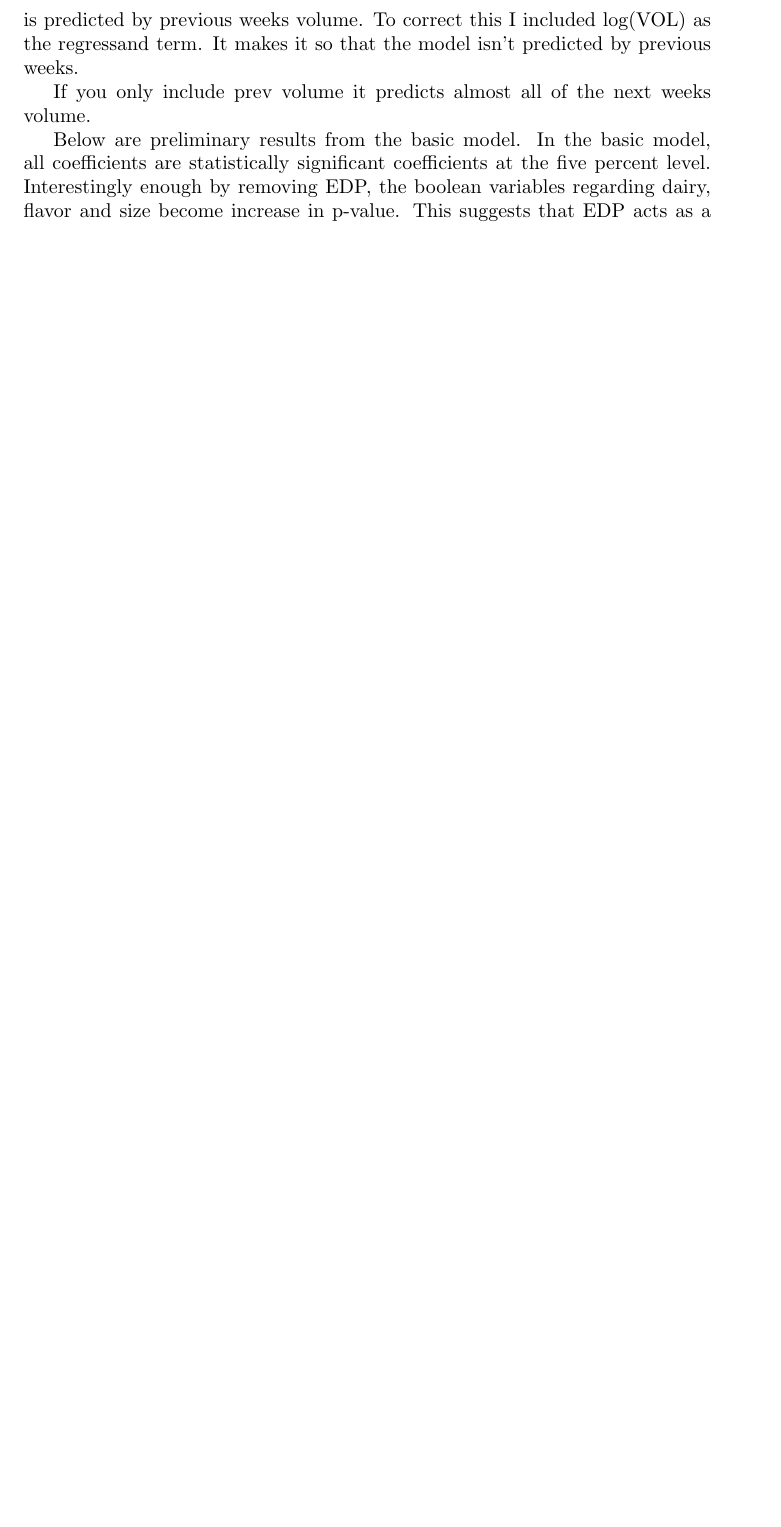
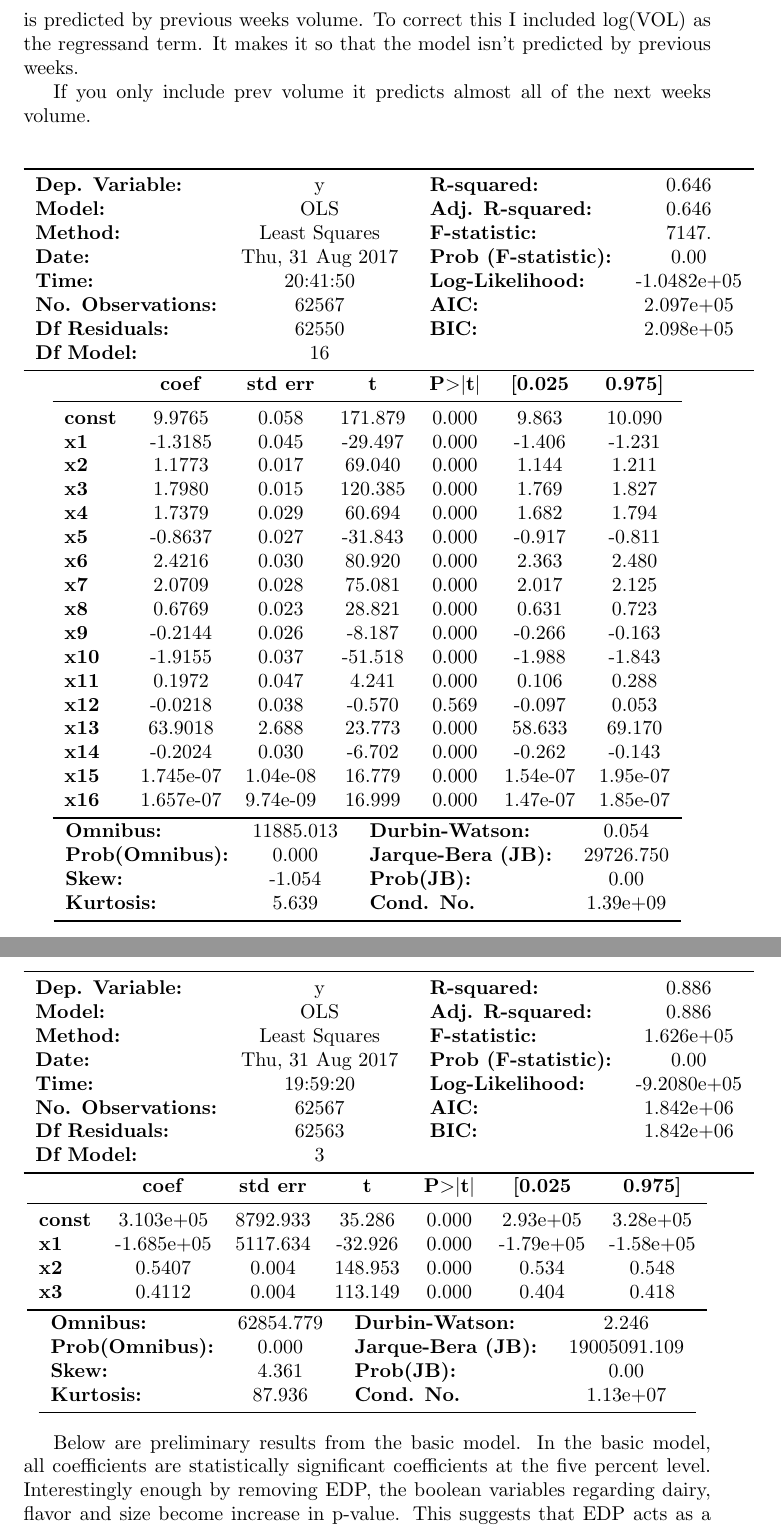
Before and after one commit to ericschulman/tx_milk_2yp, a LaTeX document (tex/edp_changes.tex): part of page 7 of 13 before the commit and two parts of pages 7 and 8 of 14 after it, the two joined at a grey line, cut so that both start at the same text, the shorter picture padded with empty space. Compiled offline with pdfLaTeX.

Commit message:
major text fixes and more regressions

```diff
--- a/tex/edp_changes.tex
+++ b/tex/edp_changes.tex
@@ -141,15 +141,84 @@ I looked at volume changes, linear volume and week to week. In these models prev
 
 If you only include prev volume it predicts almost all of the next weeks volume.
 
-%include table with this regression (reg 10) just previous volume
+%without EDP
+\begin{center}
+\begin{tabular}{lclc}
+\toprule
+\textbf{Dep. Variable:}    &        y         & \textbf{  R-squared:         } &      0.646   \\
+\textbf{Model:}            &       OLS        & \textbf{  Adj. R-squared:    } &      0.646   \\
+\textbf{Method:}           &  Least Squares   & \textbf{  F-statistic:       } &      7147.   \\
+\textbf{Date:}             & Thu, 31 Aug 2017 & \textbf{  Prob (F-statistic):} &      0.00    \\
+\textbf{Time:}             &     20:41:50     & \textbf{  Log-Likelihood:    } & -1.0482e+05  \\
+\textbf{No. Observations:} &       62567      & \textbf{  AIC:               } &  2.097e+05   \\
+\textbf{Df Residuals:}     &       62550      & \textbf{  BIC:               } &  2.098e+05   \\
+\textbf{Df Model:}         &          16      & \textbf{                     } &              \\
+\bottomrule
+\end{tabular}
+\begin{tabular}{lcccccc}
+               & \textbf{coef} & \textbf{std err} & \textbf{t} & \textbf{P$>$$|$t$|$} & \textbf{[0.025} & \textbf{0.975]}  \\
+\midrule
+\textbf{const} &       9.9765  &        0.058     &   171.879  &         0.000        &        9.863    &       10.090     \\
+\textbf{x1}    &      -1.3185  &        0.045     &   -29.497  &         0.000        &       -1.406    &       -1.231     \\
+\textbf{x2}    &       1.1773  &        0.017     &    69.040  &         0.000        &        1.144    &        1.211     \\
+\textbf{x3}    &       1.7980  &        0.015     &   120.385  &         0.000        &        1.769    &        1.827     \\
+\textbf{x4}    &       1.7379  &        0.029     &    60.694  &         0.000        &        1.682    &        1.794     \\
+\textbf{x5}    &      -0.8637  &        0.027     &   -31.843  &         0.000        &       -0.917    &       -0.811     \\
+\textbf{x6}    &       2.4216  &        0.030     &    80.920  &         0.000        &        2.363    &        2.480     \\
+\textbf{x7}    &       2.0709  &        0.028     &    75.081  &         0.000        &        2.017    &        2.125     \\
+\textbf{x8}    &       0.6769  &        0.023     &    28.821  &         0.000        &        0.631    &        0.723     \\
+\textbf{x9}    &      -0.2144  &        0.026     &    -8.187  &         0.000        &       -0.266    &       -0.163     \\
+\textbf{x10}   &      -1.9155  &        0.037     &   -51.518  &         0.000        &       -1.988    &       -1.843     \\
+\textbf{x11}   &       0.1972  &        0.047     &     4.241  &         0.000        &        0.106    &        0.288     \\
+\textbf{x12}   &      -0.0218  &        0.038     &    -0.570  &         0.569        &       -0.097    &        0.053     \\
+\textbf{x13}   &      63.9018  &        2.688     &    23.773  &         0.000        &       58.633    &       69.170     \\
+\textbf{x14}   &      -0.2024  &        0.030     &    -6.702  &         0.000        &       -0.262    &       -0.143     \\
+\textbf{x15}   &    1.745e-07  &     1.04e-08     &    16.779  &         0.000        &     1.54e-07    &     1.95e-07     \\
+\textbf{x16}   &    1.657e-07  &     9.74e-09     &    16.999  &         0.000        &     1.47e-07    &     1.85e-07     \\
+\bottomrule
+\end{tabular}
+\begin{tabular}{lclc}
+\textbf{Omnibus:}       & 11885.013 & \textbf{  Durbin-Watson:     } &     0.054  \\
+\textbf{Prob(Omnibus):} &    0.000  & \textbf{  Jarque-Bera (JB):  } & 29726.750  \\
+\textbf{Skew:}          &   -1.054  & \textbf{  Prob(JB):          } &      0.00  \\
+\textbf{Kurtosis:}      &    5.639  & \textbf{  Cond. No.          } &  1.39e+09  \\
+\bottomrule
+\end{tabular}
+%\caption{OLS Regression Results}
+\end{center}
 
-%include table with delta vol
-
-%include regf1?
-
-%include a model without previous weeks vol linear
-
-%include a model without previous weeks with CTA
+%just previous volume
+\begin{center}
+\begin{tabular}{lclc}
+\toprule
+\textbf{Dep. Variable:}    &        y         & \textbf{  R-squared:         } &      0.886    \\
+\textbf{Model:}            &       OLS        & \textbf{  Adj. R-squared:    } &      0.886    \\
+\textbf{Method:}           &  Least Squares   & \textbf{  F-statistic:       } &  1.626e+05    \\
+\textbf{Date:}             & Thu, 31 Aug 2017 & \textbf{  Prob (F-statistic):} &      0.00     \\
+\textbf{Time:}             &     19:59:20     & \textbf{  Log-Likelihood:    } & -9.2080e+05   \\
+\textbf{No. Observations:} &       62567      & \textbf{  AIC:               } &  1.842e+06    \\
+\textbf{Df Residuals:}     &       62563      & \textbf{  BIC:               } &  1.842e+06    \\
+\textbf{Df Model:}         &           3      & \textbf{                     } &               \\
+\bottomrule
+\end{tabular}
+\begin{tabular}{lcccccc}
+               & \textbf{coef} & \textbf{std err} & \textbf{t} & \textbf{P$>$$|$t$|$} & \textbf{[0.025} & \textbf{0.975]}  \\
+\midrule
+\textbf{const} &    3.103e+05  &     8792.933     &    35.286  &         0.000        &     2.93e+05    &     3.28e+05     \\
+\textbf{x1}    &   -1.685e+05  &     5117.634     &   -32.926  &         0.000        &    -1.79e+05    &    -1.58e+05     \\
+\textbf{x2}    &       0.5407  &        0.004     &   148.953  &         0.000        &        0.534    &        0.548     \\
+\textbf{x3}    &       0.4112  &        0.004     &   113.149  &         0.000        &        0.404    &        0.418     \\
+\bottomrule
+\end{tabular}
+\begin{tabular}{lclc}
+\textbf{Omnibus:}       & 62854.779 & \textbf{  Durbin-Watson:     } &      2.246    \\
+\textbf{Prob(Omnibus):} &    0.000  & \textbf{  Jarque-Bera (JB):  } & 19005091.109  \\
+\textbf{Skew:}          &    4.361  & \textbf{  Prob(JB):          } &       0.00    \\
+\textbf{Kurtosis:}      &   87.936  & \textbf{  Cond. No.          } &   1.13e+07    \\
+\bottomrule
+\end{tabular}
+%\caption{OLS Regression Results}
+\end{center}
 
 
 Below are preliminary results from the basic model. In the basic model, all coefficients are statistically significant coefficients at the five percent level. Interestingly enough by removing EDP, the boolean variables regarding dairy, flavor and size become increase in p-value. This suggests that EDP acts as a signal that transmits information about the product category.
```
Also changed, not shown: 2 other files.
